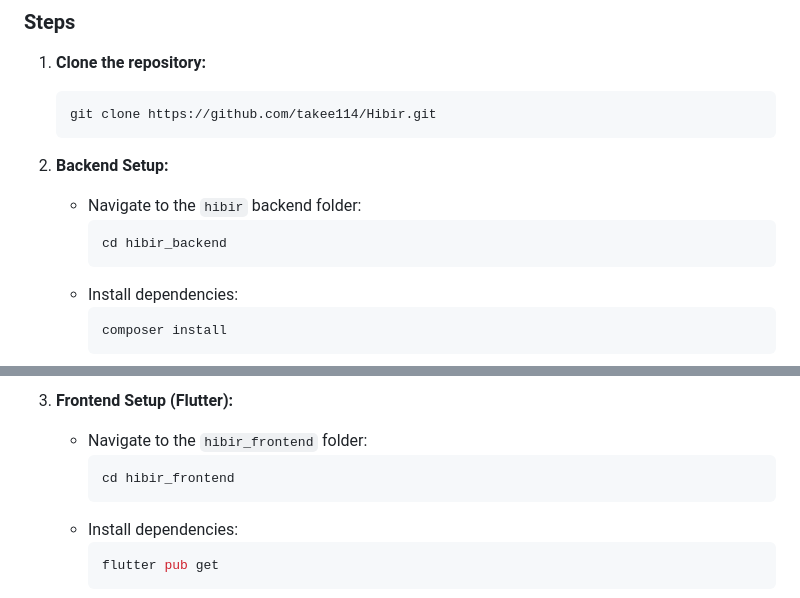
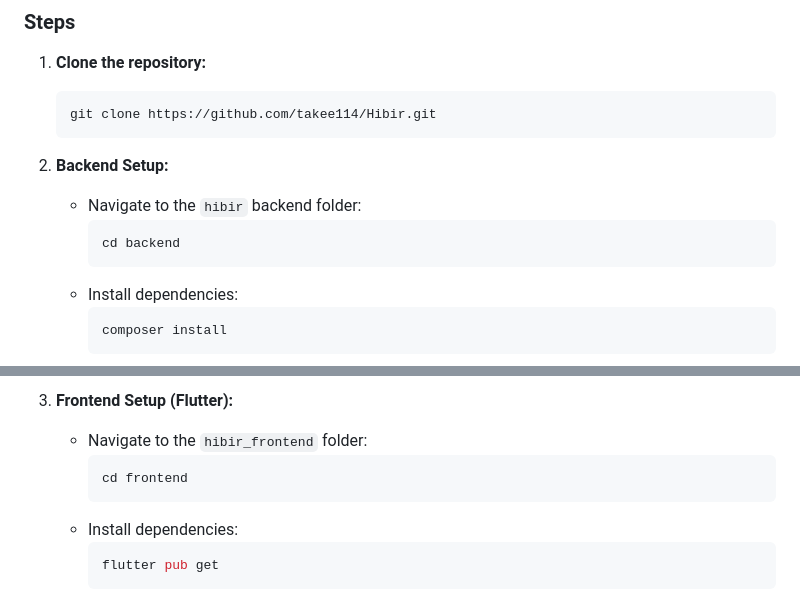
Before and after one commit to takee114/Hibir, a Markdown page: README.md, 2 parts joined by grey strips. Drawn GitHub-style.

````diff
--- a/README.md
+++ b/README.md
@@ -44,7 +44,7 @@ Hibir is a mobile application developed using Flutter for the frontend, Laravel
 2. **Backend Setup:**
    - Navigate to the `hibir` backend folder:
      ```bash
-     cd hibir_backend
+     cd backend
      ```
    - Install dependencies:
      ```bash
@@ -71,7 +71,7 @@ Hibir is a mobile application developed using Flutter for the frontend, Laravel
 3. **Frontend Setup (Flutter):**
    - Navigate to the `hibir_frontend` folder:
      ```bash
-     cd hibir_frontend
+     cd frontend
      ```
    - Install dependencies:
      ```bash
````
